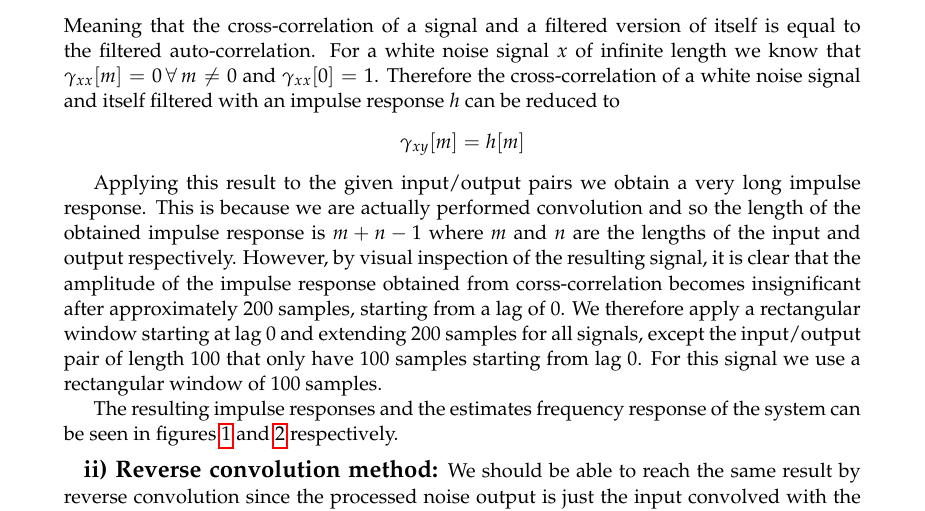
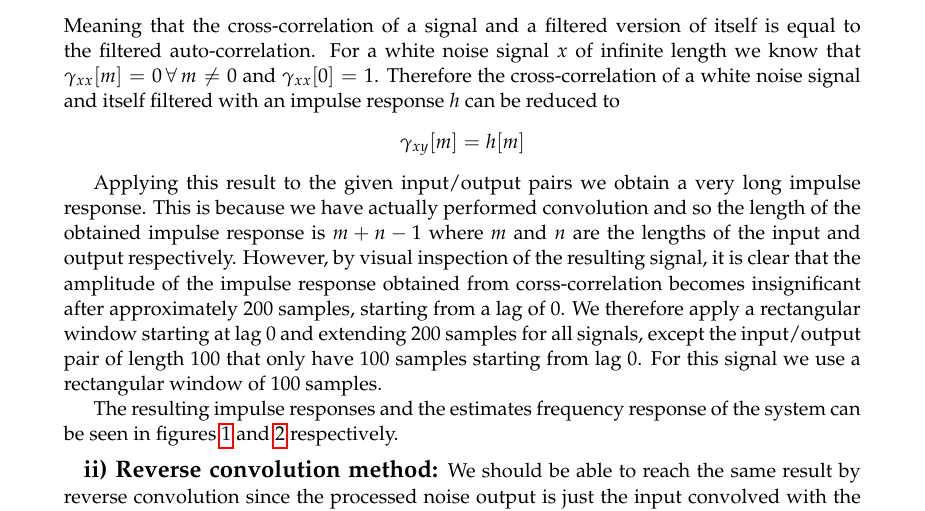
Before and after one commit to skrogh/31606-handson12, a LaTeX document (report/main.tex, which reads report/1_1.tex): part of page 2 of 7, cut so that both start at the same text. Compiled offline with pdfLaTeX.

Commit message:
fix stupid

```diff
--- a/report/1_1.tex
+++ b/report/1_1.tex
@@ -22,7 +22,7 @@ Therefore the cross-correlation of a white noise signal and itself filtered with
 	\gamma_{xy}[m] = h[m]
 \end{equation*}
 
-Applying this result to the given input/output pairs we obtain a very long impulse response. This is because we are actually
+Applying this result to the given input/output pairs we obtain a very long impulse response. This is because we have actually
 performed convolution and so the length
 of the obtained impulse response is \(m+n-1\) where \(m\) and \(n\) are the lengths of the input and output respectively.
 However, by visual inspection of the resulting signal, it is clear that the amplitude of the impulse response obtained from
```
Also changed, not shown: 1 other file.
